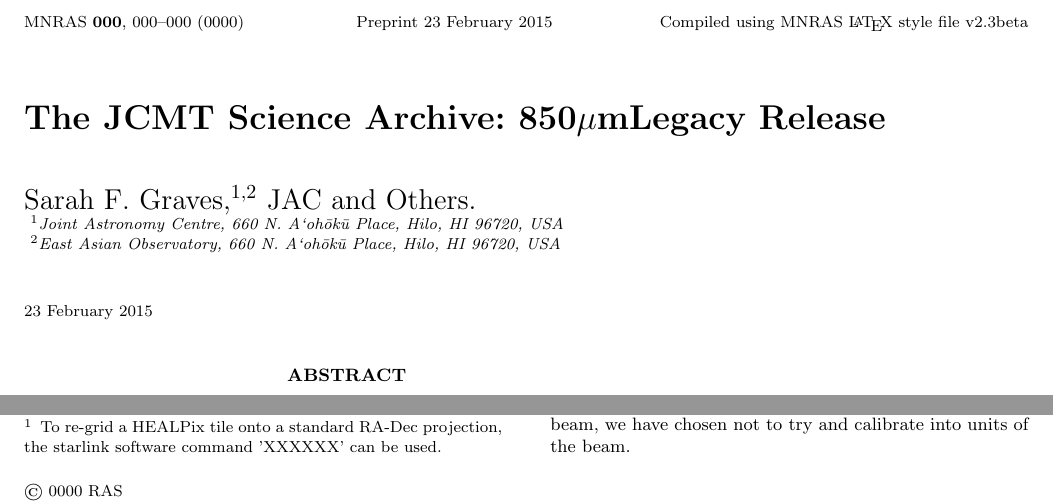
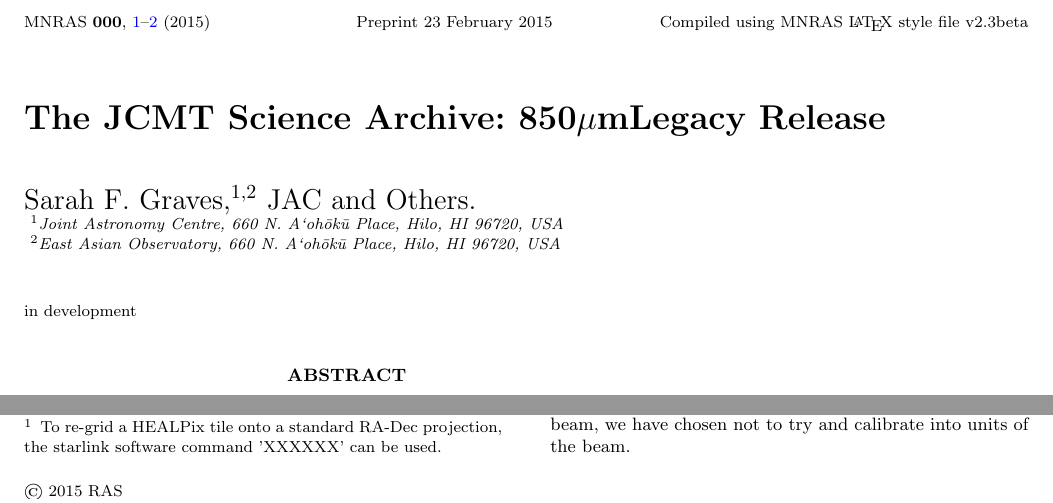
Before and after one commit to eaobservatory/jsa-legacy, a LaTeX paper (legacy-850um-paper.tex): two parts of page 1 of 2, joined at a grey line, cut so that both start at the same text. Compiled offline with pdfLaTeX; a LaTeX package or settings file that is missing is left out.

Commit message:
Toy page range

```diff
--- a/legacy-850um-paper.tex
+++ b/legacy-850um-paper.tex
@@ -18,7 +18,14 @@ $^2$East Asian Observatory, 660 N.\ A`oh\=ok\=u Place, Hilo, HI 96720, USA
 
 
 \begin{document}
+
+\date{in development}
+
+\pagerange{\pageref{firstpage}--\pageref{lastpage}} \pubyear{2015}
+
 \maketitle
+
+\label{firstpage}
 
 \begin{abstract}
 
```
Also changed, not shown: legacy-850um-paper.tex (2 more changed lines).
